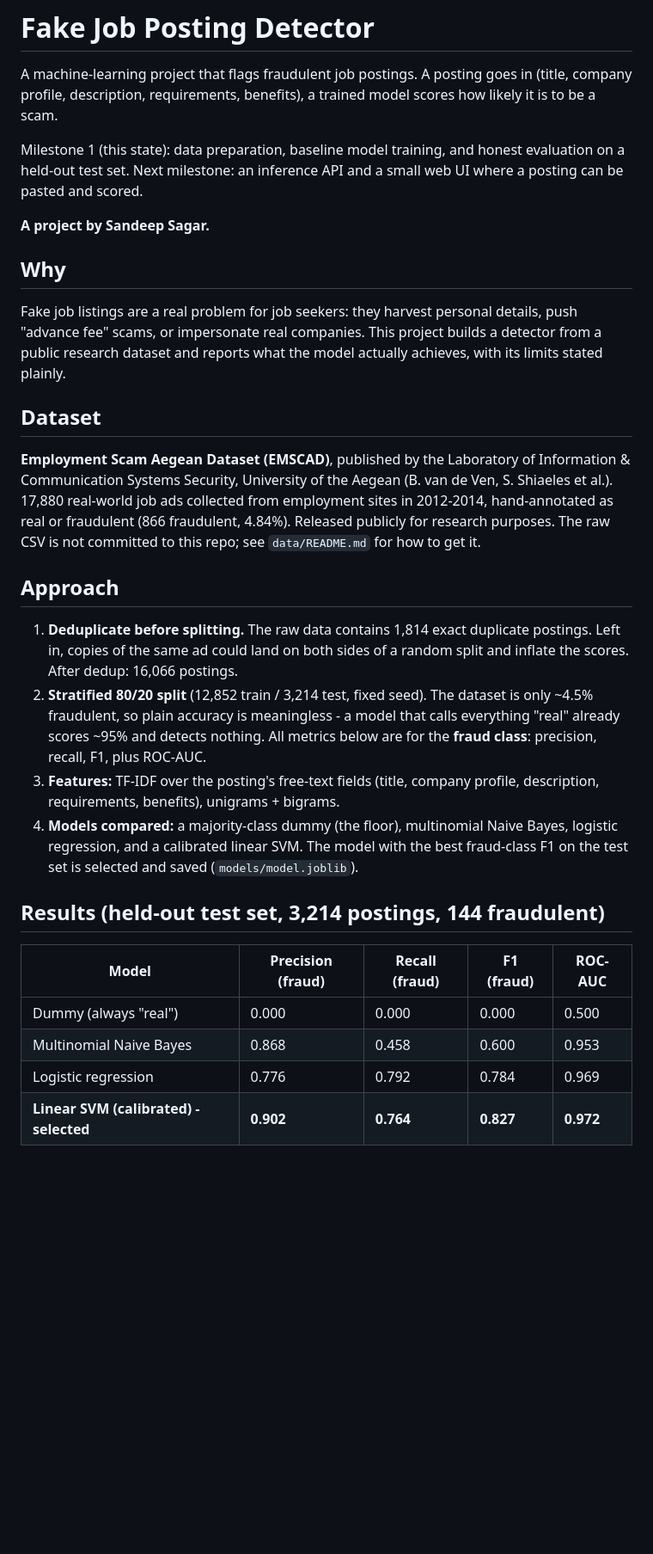
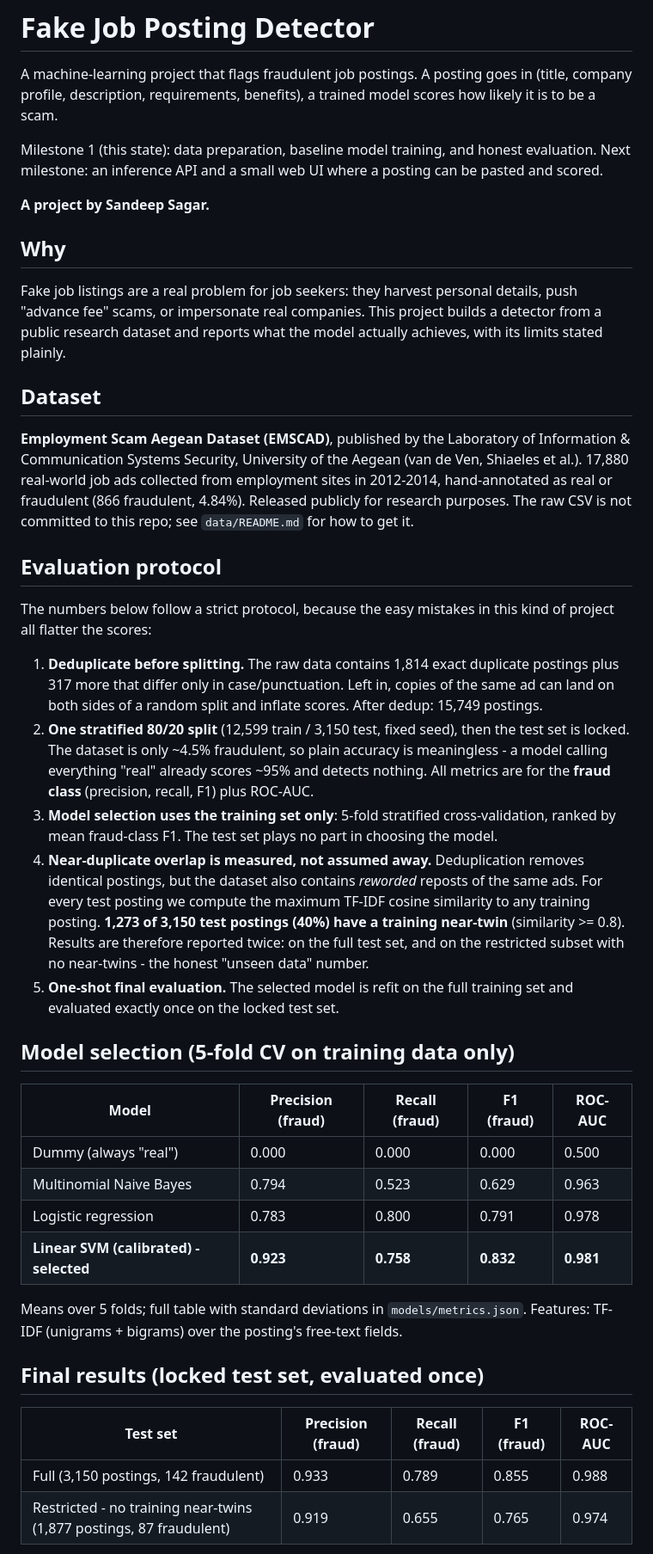
Before and after one commit to sandeep-136/fake-job-detector, a Markdown page: README.md, the part around one of its changes. Shown at 86% size. Rendered like a GitHub page; blank space fills up the shorter version.

```diff
--- a/README.md
+++ b/README.md
@@ -5,8 +5,8 @@ A machine-learning project that flags fraudulent job postings. A posting goes in
 scores how likely it is to be a scam.
 
 Milestone 1 (this state): data preparation, baseline model training, and honest
-evaluation on a held-out test set. Next milestone: an inference API and a small
-web UI where a posting can be pasted and scored.
+evaluation. Next milestone: an inference API and a small web UI where a posting
+can be pasted and scored.
 
 **A project by Sandeep Sagar.**
 
@@ -21,36 +21,57 @@ actually achieves, with its limits stated plainly.
 
 **Employment Scam Aegean Dataset (EMSCAD)**, published by the Laboratory of
 Information & Communication Systems Security, University of the Aegean
-(B. van de Ven, S. Shiaeles et al.). 17,880 real-world job ads collected from
+(van de Ven, Shiaeles et al.). 17,880 real-world job ads collected from
 employment sites in 2012-2014, hand-annotated as real or fraudulent
 (866 fraudulent, 4.84%). Released publicly for research purposes. The raw CSV
 is not committed to this repo; see `data/README.md` for how to get it.
 
-## Approach
+## Evaluation protocol
+
+The numbers below follow a strict protocol, because the easy mistakes in this
+kind of project all flatter the scores:
 
 1. **Deduplicate before splitting.** The raw data contains 1,814 exact
-   duplicate postings. Left in, copies of the same ad could land on both sides
-   of a random split and inflate the scores. After dedup: 16,066 postings.
-2. **Stratified 80/20 split** (12,852 train / 3,214 test, fixed seed). The
-   dataset is only ~4.5% fraudulent, so plain accuracy is meaningless - a model
-   that calls everything "real" already scores ~95% and detects nothing. All
-   metrics below are for the **fraud class**: precision, recall, F1, plus
-   ROC-AUC.
-3. **Features:** TF-IDF over the posting's free-text fields (title, company
-   profile, description, requirements, benefits), unigrams + bigrams.
-4. **Models compared:** a majority-class dummy (the floor), multinomial Naive
-   Bayes, logistic regression, and a calibrated linear SVM. The model with the
-   best fraud-class F1 on the test set is selected and saved
-   (`models/model.joblib`).
+   duplicate postings plus 317 more that differ only in case/punctuation.
+   Left in, copies of the same ad can land on both sides of a random split and
+   inflate scores. After dedup: 15,749 postings.
+2. **One stratified 80/20 split** (12,599 train / 3,150 test, fixed seed),
+   then the test set is locked. The dataset is only ~4.5% fraudulent, so plain
+   accuracy is meaningless - a model calling everything "real" already scores
+   ~95% and detects nothing. All metrics are for the **fraud class**
+   (precision, recall, F1) plus ROC-AUC.
+3. **Model selection uses the training set only**: 5-fold stratified
+   cross-validation, ranked by mean fraud-class F1. The test set plays no part
+   in choosing the model.
+4. **Near-duplicate overlap is measured, not assumed away.** Deduplication
+   removes identical postings, but the dataset also contains *reworded*
+   reposts of the same ads. For every test posting we compute the maximum
+   TF-IDF cosine similarity to any training posting. **1,273 of 3,150 test
+   postings (40%) have a training near-twin** (similarity >= 0.8). Results are
+   therefore reported twice: on the full test set, and on the restricted
+   subset with no near-twins - the honest "unseen data" number.
+5. **One-shot final evaluation.** The selected model is refit on the full
+   training set and evaluated exactly once on the locked test set.
 
-## Results (held-out test set, 3,214 postings, 144 fraudulent)
+## Model selection (5-fold CV on training data only)
 
 | Model | Precision (fraud) | Recall (fraud) | F1 (fraud) | ROC-AUC |
 | --- | --- | --- | --- | --- |
 | Dummy (always "real") | 0.000 | 0.000 | 0.000 | 0.500 |
-| Multinomial Naive Bayes | 0.868 | 0.458 | 0.600 | 0.953 |
-| Logistic regression | 0.776 | 0.792 | 0.784 | 0.969 |
-| **Linear SVM (calibrated) - selected** | **0.902** | **0.764** | **0.827** | **0.972** |
+| Multinomial Naive Bayes | 0.794 | 0.523 | 0.629 | 0.963 |
+| Logistic regression | 0.783 | 0.800 | 0.791 | 0.978 |
+| **Linear SVM (calibrated) - selected** | **0.923** | **0.758** | **0.832** | **0.981** |
+
+Means over 5 folds; full table with standard deviations in
+`models/metrics.json`. Features: TF-IDF (unigrams + bigrams) over the posting's
+free-text fields.
+
+## Final results (locked test set, evaluated once)
+
+| Test set | Precision (fraud) | Recall (fraud) | F1 (fraud) | ROC-AUC |
+| --- | --- | --- | --- | --- |
+| Full (3,150 postings, 142 fraudulent) | 0.933 | 0.789 | 0.855 | 0.988 |
+| Restricted - no training near-twins (1,877 postings, 87 fraudulent) | 0.919 | 0.655 | 0.765 | 0.974 |
 
 ![Confusion matrix](docs/confusion_matrix.png)
 
```
Also changed, not shown: other parts of README.md (+12 -7 lines), docs/confusion_matrix.png, docs/roc_curve.png, 6 other files.
